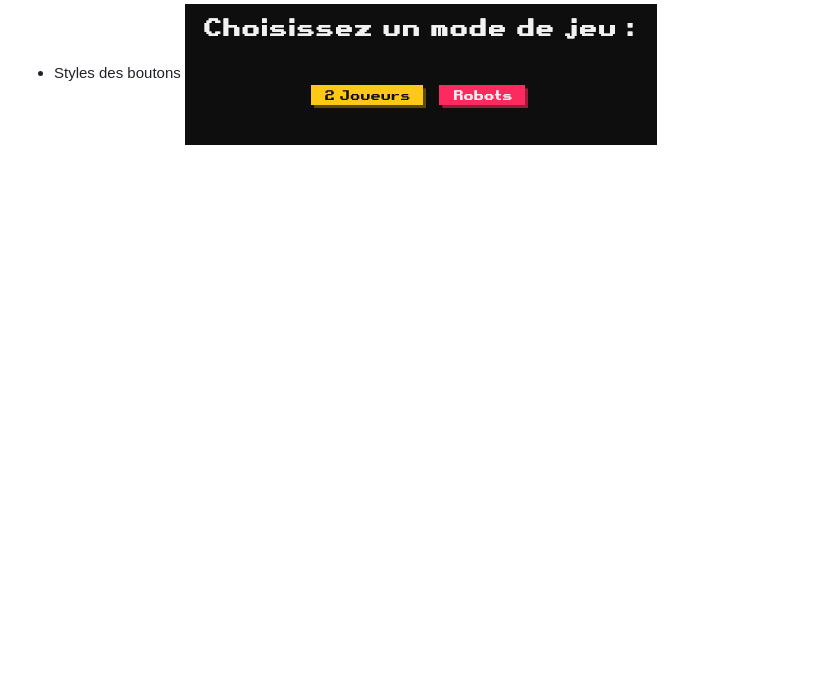
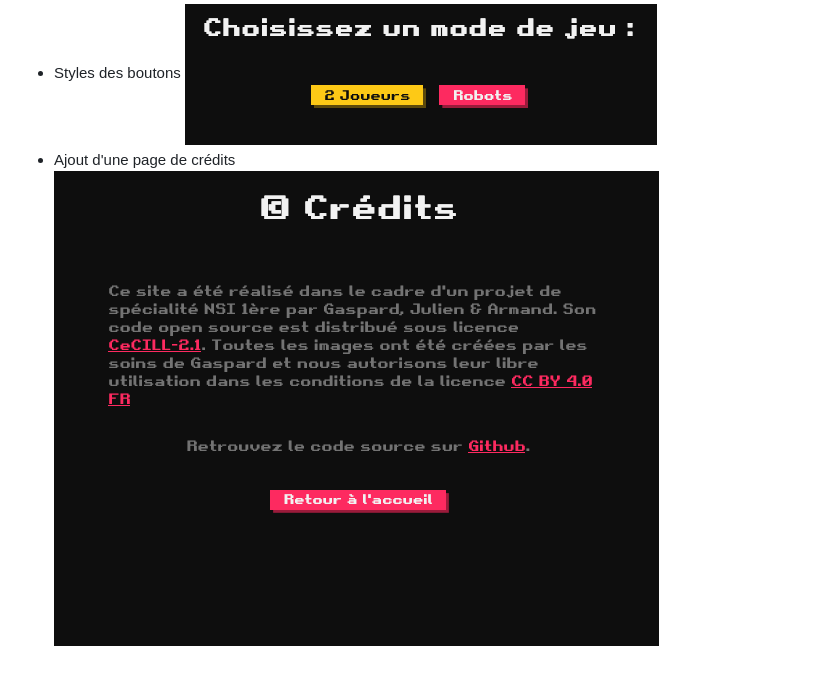
Before and after one commit to camarm-dev/nsi-projet-minijeux, a Markdown page: JOURNAL.md, the part around the change. Drawn GitHub-style; pictures changed too: .github/images/credits.png (added); blank space fills up the shorter version.

```diff
--- a/JOURNAL.md
+++ b/JOURNAL.md
@@ -40,3 +40,5 @@ Rétrospective de l'avancée du projet chaque jour.
 ![img.png](.github/images/morpion_avancement.png)
 - Styles des boutons
 ![Boutons](.github/images/bouton.png)
+- Ajout d'une page de crédits
+![crédits](.github/images/credits.png)
```
